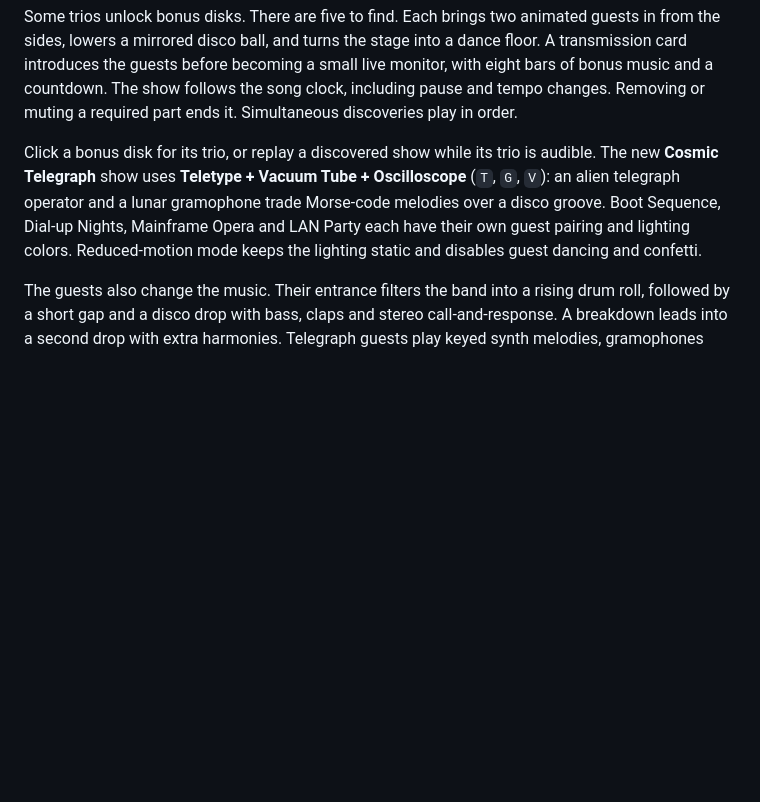
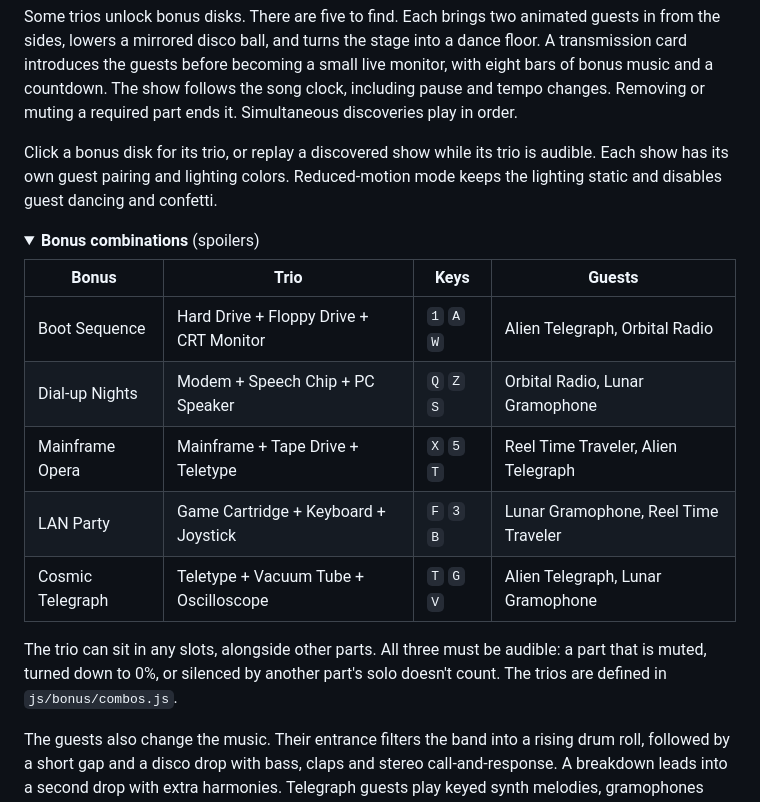
Before and after one commit to SametAylak/ludum-dare-60, a Markdown page: README.md, the part around one of its changes. Rendered like a GitHub page; folded sections open; blank space fills up the shorter version.

Commit message:
List the bonus combinations in the README
Co-Authored-By: Claude Opus 5.5 <noreply@anthropic.com>

```diff
--- a/README.md
+++ b/README.md
@@ -42,4 +42,18 @@ New parts join on the next bar so everything stays in time. All parts play over
 
 Some trios unlock bonus disks. There are five to find. Each brings two animated guests in from the sides, lowers a mirrored disco ball, and turns the stage into a dance floor. A transmission card introduces the guests before becoming a small live monitor, with eight bars of bonus music and a countdown. The show follows the song clock, including pause and tempo changes. Removing or muting a required part ends it. Simultaneous discoveries play in order.
 
-Click a bonus disk for its trio, or replay a discovered show while its trio is audible. The new **Cosmic Telegraph** show uses **Teletype + Vacuum Tube + Oscilloscope** (`T`, `G`, `V`): an alien telegraph operator and a lunar gramophone trade Morse-code melodies over a disco groove. Boot Sequence, Dial-up Nights, Mainframe Opera and LAN Party each have their own guest pairing and lighting colors. Reduced-motion mode keeps the lighting static and disables guest dancing and confetti.
+Click a bonus disk for its trio, or replay a discovered show while its trio is audible. Each show has its own guest pairing and lighting colors. Reduced-motion mode keeps the lighting static and disables guest dancing and confetti.
+
+<details>
+<summary><b>Bonus combinations</b> (spoilers)</summary>
+
+| Bonus | Trio | Keys | Guests |
+| --- | --- | --- | --- |
+| Boot Sequence | Hard Drive + Floppy Drive + CRT Monitor | `1` `A` `W` | Alien Telegraph, Orbital Radio |
+| Dial-up Nights | Modem + Speech Chip + PC Speaker | `Q` `Z` `S` | Orbital Radio, Lunar Gramophone |
+| Mainframe Opera | Mainframe + Tape Drive + Teletype | `X` `5` `T` | Reel Time Traveler, Alien Telegraph |
+| LAN Party | Game Cartridge + Keyboard + Joystick | `F` `3` `B` | Lunar Gramophone, Reel Time Traveler |
+| Cosmic Telegraph | Teletype + Vacuum Tube + Oscilloscope | `T` `G` `V` | Alien Telegraph, Lunar Gramophone |
+
+The trio can sit in any slots, alongside other parts. All three must be audible: a part that is muted, turned down to 0%, or silenced by another part's solo doesn't count. The trios are defined in `js/bonus/combos.js`.
+
```
Also changed, not shown: other parts of README.md (+1 -0 lines).
